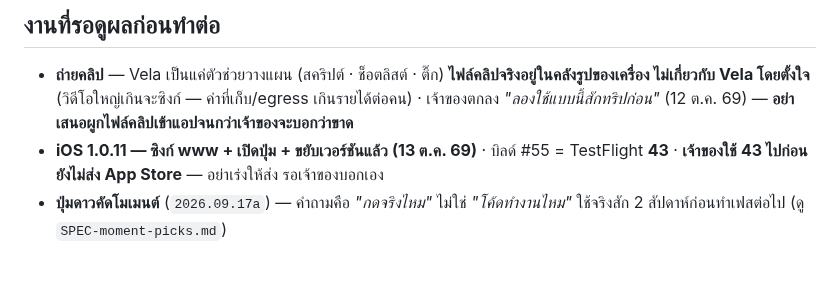
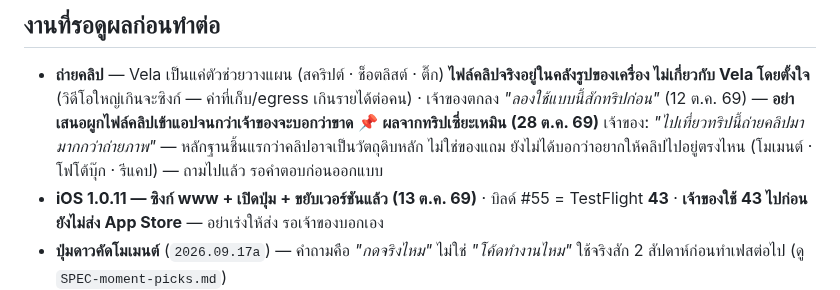
Before and after one commit to niimph-max/where-to-next, a Markdown page: CLAUDE.md, the part around the change. Drawn GitHub-style; blank space fills up the shorter version.

Commit message:
CLAUDE.md: note owner shot more video than photos on the Xiamen trip [skip ci]
Co-Authored-By: Claude Opus 5.5 <noreply@anthropic.com>
Claude-Session: https://claude.ai/code/session_014tkKX5YffbtqhG7RQmxJej

```diff
--- a/CLAUDE.md
+++ b/CLAUDE.md
@@ -1078,6 +1078,8 @@ A ดึงของ B กลับ = ตรงกัน · ซิงก์ซ
 ## งานที่รอดูผลก่อนทำต่อ
 - **ถ่ายคลิป** — Vela เป็นแค่ตัวช่วยวางแผน (สคริปต์ · ช็อตลิสต์ · ติ๊ก) **ไฟล์คลิปจริงอยู่ในคลังรูปของเครื่อง ไม่เกี่ยวกับ Vela โดยตั้งใจ**
   (วิดีโอใหญ่เกินจะซิงก์ — ค่าที่เก็บ/egress เกินรายได้ต่อคน) · เจ้าของตกลง *"ลองใช้แบบนี้สักทริปก่อน"* (12 ต.ค. 69) — **อย่าเสนอผูกไฟล์คลิปเข้าแอปจนกว่าเจ้าของจะบอกว่าขาด**
+  📌 **ผลจากทริปเซี่ยะเหมิน (28 ต.ค. 69)** เจ้าของ: *"ไปเที่ยวทริปนี้ถ่ายคลิปมามากกว่าถ่ายภาพ"* — หลักฐานชิ้นแรกว่าคลิปอาจเป็นวัตถุดิบหลัก ไม่ใช่ของแถม
+     ยังไม่ได้บอกว่าอยากให้คลิปไปอยู่ตรงไหน (โมเมนต์ · โฟโต้บุ๊ก · รีแคป) — ถามไปแล้ว รอคำตอบก่อนออกแบบ
 - **iOS 1.0.11 — ซิงก์ www + เปิดปุ่ม + ขยับเวอร์ชันแล้ว (13 ต.ค. 69)** · บิลด์ #55 = TestFlight **43** · **เจ้าของใช้ 43 ไปก่อน ยังไม่ส่ง App Store** — อย่าเร่งให้ส่ง รอเจ้าของบอกเอง
 - **ปุ่มดาวคัดโมเมนต์** (`2026.09.17a`) — คำถามคือ *"กดจริงไหม"* ไม่ใช่ *"โค้ดทำงานไหม"* ใช้จริงสัก 2 สัปดาห์ก่อนทำเฟสต่อไป (ดู `SPEC-moment-picks.md`)
 - **รูป `{{ }}` 404** — `<img src="{{ ... }}">` ในเทมเพลตดิบยิงคำขอตั้งแต่ตอนเบราว์เซอร์อ่าน HTML ก่อน JS แทนค่า ไม่พังแต่ยิงทิ้งทุกครั้งที่เปิดแอป
```
